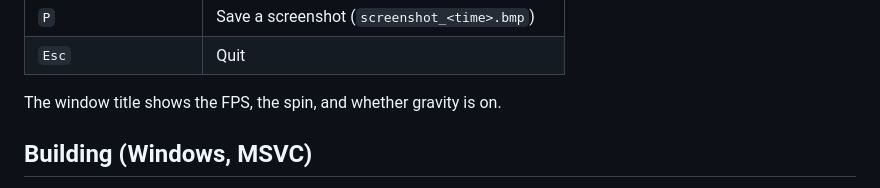
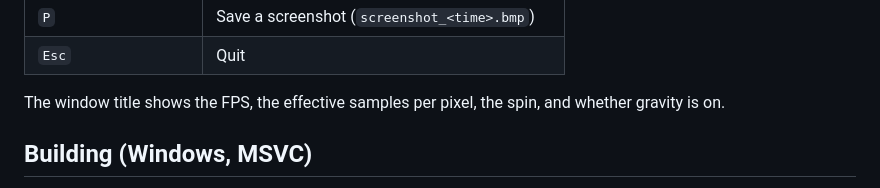
Before and after one commit to yubyunghun/blackhole-sim, a Markdown page: README.md, the part around one of its changes. GitHub-like rendering.

```diff
--- a/README.md
+++ b/README.md
@@ -52,7 +56,8 @@ relativistic effects.
 | `P` | Save a screenshot (`screenshot_<time>.bmp`) |
 | `Esc` | Quit |
 
-The window title shows the FPS, the spin, and whether gravity is on.
+The window title shows the FPS, the effective samples per pixel, the spin,
+and whether gravity is on.
 
 ## Building (Windows, MSVC)
 
```
Also changed, not shown: other parts of README.md (+10 -1 lines), docs/screenshot.png, 1 other file.
